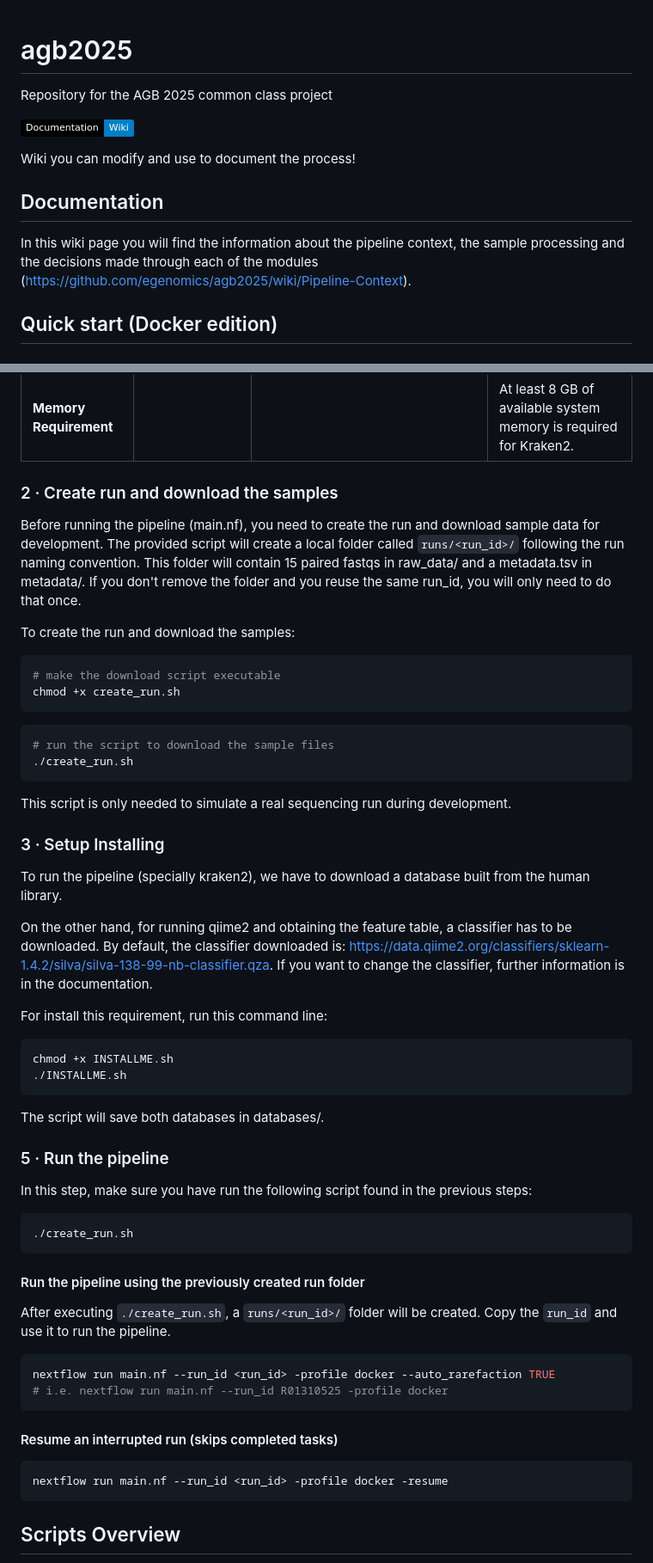
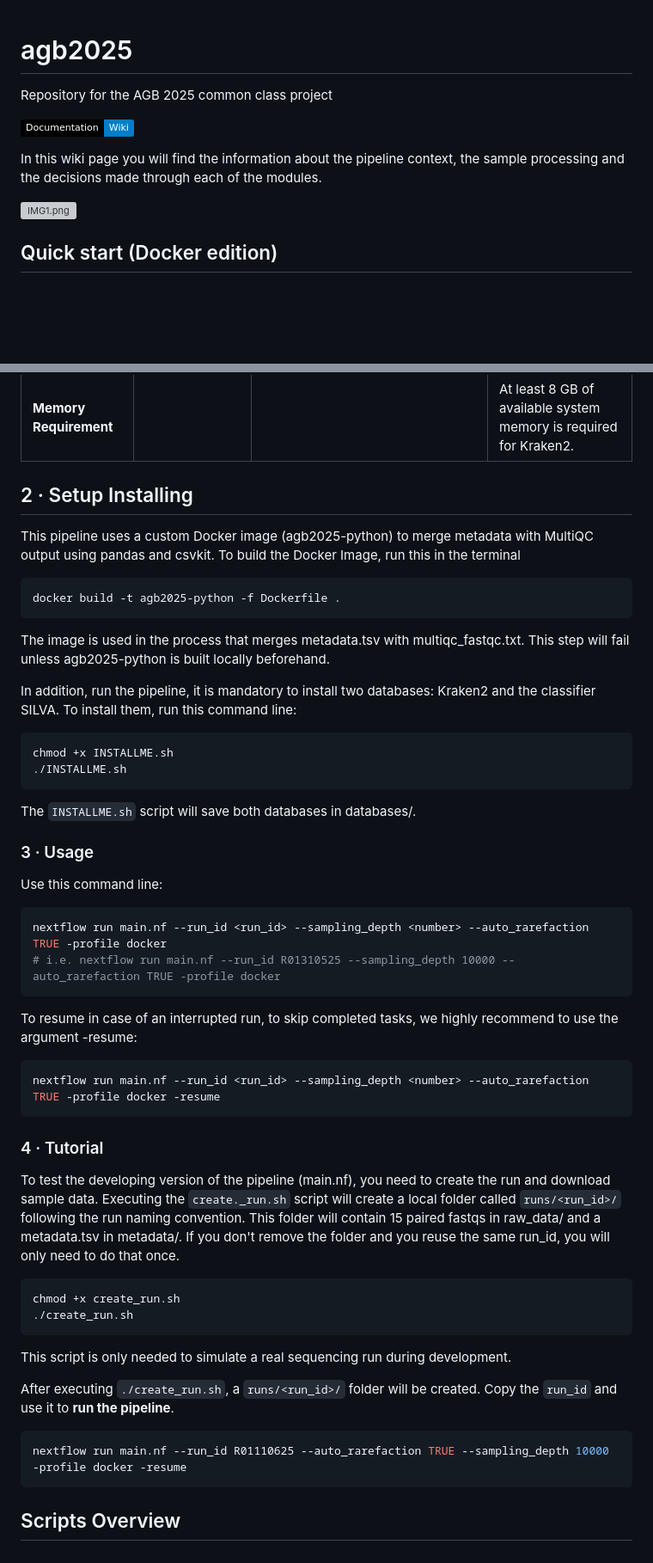
Before and after one commit to egenomics/agb2025, a Markdown page: README.md, 2 parts joined by grey strips. Shown: that part at 86% size. Drawn GitHub-style; badges without logos; blank space fills up the shorter version; grey boxes are pictures that could not be loaded.

````diff
--- a/README.md
+++ b/README.md
@@ -1,15 +1,12 @@
 # agb2025
+
 Repository for the AGB 2025 common class project
 
 [![Documentation  Wiki](https://img.shields.io/static/v1?label=Documentation&message=Wiki&labelColor=black&color=blue&logo=github&logoColor=white)](https://github.com/egenomics/agb2025/wiki)
 
+In this wiki page you will find the information about the pipeline context, the sample processing and the decisions made through each of the modules.
 
-Wiki you can modify and use to document the process!
-
-## Documentation
-
-In this wiki page you will find the information about the pipeline context, the sample processing and the decisions made through each of the modules (https://github.com/egenomics/agb2025/wiki/Pipeline-Context).
-
+![IMG1.png](https://github.com/egenomics/agb2025/img/IMG1.png)
 
 ## Quick start (Docker edition)
 
@@ -21,55 +18,58 @@ In this wiki page you will find the information about the pipeline context, the
 | **Nextflow ≥ 23.10**   | `brew install nextflow`                                                     | `curl -s https://get.nextflow.io \| bash && sudo mv nextflow /usr/local/bin/` | The pipeline pulls everything in containers.                |
 | **Memory Requirement** |                                                                             |                                                                           | At least 8 GB of available system memory is required for Kraken2. |
 
-### 2 · Create run and download the samples
+## 2 · Setup Installing
 
-Before running the pipeline (main.nf), you need to create the run and download sample data for development. The provided script will create a local folder called `runs/<run_id>/` following the run naming convention. This folder will contain 15 paired fastqs in raw_data/ and a metadata.tsv in metadata/. If you don't remove the folder and you reuse the same run_id, you will only need to do that once.
-
-To create the run and download the samples:
+This pipeline uses a custom Docker image (agb2025-python) to merge metadata with MultiQC output using pandas and csvkit. To build the Docker Image, run this in the terminal
 
 ```bash
-# make the download script executable
-chmod +x create_run.sh
-```
-```bash
-# run the script to download the sample files
-./create_run.sh
+docker build -t agb2025-python -f Dockerfile .
 ```
 
-This script is only needed to simulate a real sequencing run during development.
+The image is used in the process that merges metadata.tsv with multiqc_fastqc.txt. This step will fail unless agb2025-python is built locally beforehand.
 
-### 3 · Setup Installing
-
-To run the pipeline (specially kraken2), we have to download a database built from the human library.
-
-On the other hand, for running qiime2 and obtaining the feature table, a classifier has to be downloaded. By default, the classifier downloaded is: https://data.qiime2.org/classifiers/sklearn-1.4.2/silva/silva-138-99-nb-classifier.qza. If you want to change the classifier, further information is in the documentation.
-
-For install this requirement, run this command line:
+In addition, run the pipeline, it is mandatory to install two databases: Kraken2 and the classifier SILVA. To install them, run this command line:
 
 ```bash
 chmod +x INSTALLME.sh
 ./INSTALLME.sh
 ```
 
-The script will save both databases in databases/.
+The `INSTALLME.sh` script will save both databases in databases/.
 
-### 5 · Run the pipeline
-In this step, make sure you have run the following script found in the previous steps:
+
+### 3 · Usage
+
+Use this command line:
+
 ```bash
+nextflow run main.nf --run_id <run_id> --sampling_depth <number> --auto_rarefaction TRUE -profile docker
+# i.e. nextflow run main.nf --run_id R01310525 --sampling_depth 10000 --auto_rarefaction TRUE -profile docker
+```
+
+To resume in case of an interrupted run, to skip completed tasks, we highly recommend to use the argument -resume:
+
+```bash
+nextflow run main.nf --run_id <run_id> --sampling_depth <number> --auto_rarefaction TRUE -profile docker -resume
+```
+
+### 4 ·  Tutorial
+
+To test the developing version of the pipeline (main.nf), you need to create the run and download sample data. Executing the `create._run.sh` script will create a local folder called `runs/<run_id>/` following the run naming convention. This folder will contain 15 paired fastqs in raw_data/ and a metadata.tsv in metadata/. If you don't remove the folder and you reuse the same run_id, you will only need to do that once.
+
+```bash
+chmod +x create_run.sh
 ./create_run.sh
 ```
-#### Run the pipeline using the previously created run folder
-After executing `./create_run.sh`, a `runs/<run_id>/` folder will be created. Copy the `run_id` and use it to run the pipeline.
+
+This script is only needed to simulate a real sequencing run during development.
+
+After executing `./create_run.sh`, a `runs/<run_id>/` folder will be created. Copy the `run_id` and use it to **run the pipeline**.
 
 ```bash
-nextflow run main.nf --run_id <run_id> -profile docker --auto_rarefaction TRUE
-# i.e. nextflow run main.nf --run_id R01310525 -profile docker
+nextflow run main.nf --run_id R01110625 --auto_rarefaction TRUE --sampling_depth 10000 -profile docker -resume
 ```
 
-#### Resume an interrupted run (skips completed tasks)
-```bash
-nextflow run main.nf --run_id <run_id> -profile docker -resume
-```
 
 ## Scripts Overview
 - `create_run.sh` – prepares a run folder with raw fastq files and metadata.
````
Also changed, not shown: other parts of README.md (+0 -15 lines).
